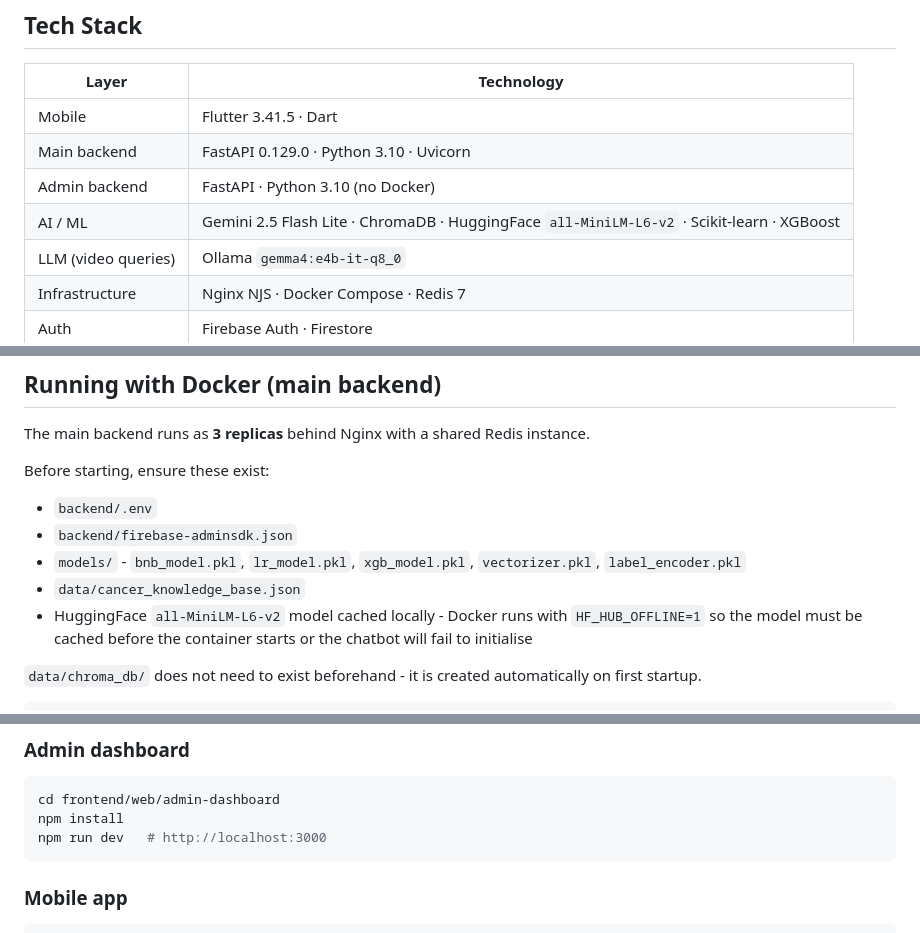
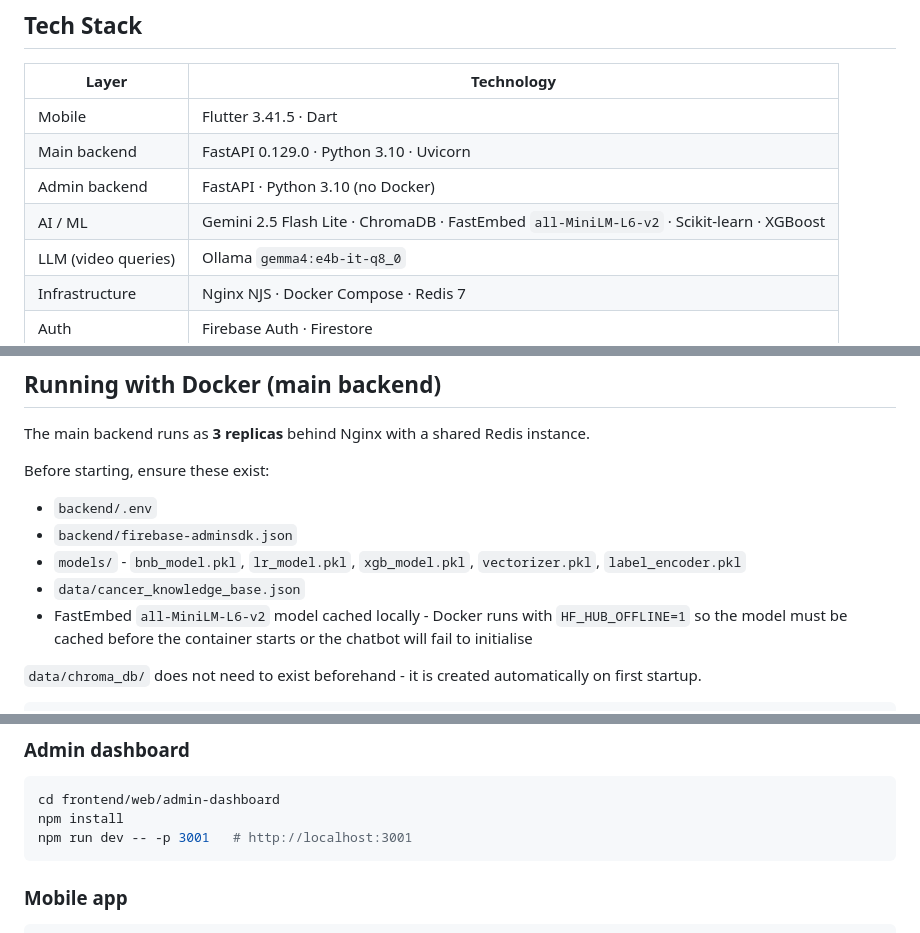
Before and after one commit to RividuPesara/ayu, a Markdown page: README.md, 3 parts joined by grey strips. GitHub-like rendering.

````diff
--- a/README.md
+++ b/README.md
@@ -119,7 +119,7 @@ Next.js web app for platform administrators.
 | Mobile | Flutter 3.41.5 · Dart |
 | Main backend | FastAPI 0.129.0 · Python 3.10 · Uvicorn |
 | Admin backend | FastAPI · Python 3.10 (no Docker) |
-| AI / ML | Gemini 2.5 Flash Lite · ChromaDB · HuggingFace `all-MiniLM-L6-v2` · Scikit-learn · XGBoost |
+| AI / ML | Gemini 2.5 Flash Lite · ChromaDB · FastEmbed `all-MiniLM-L6-v2` · Scikit-learn · XGBoost |
 | LLM (video queries) | Ollama `gemma4:e4b-it-q8_0` |
 | Infrastructure | Nginx NJS · Docker Compose · Redis 7 |
 | Auth | Firebase Auth · Firestore |
@@ -198,7 +198,7 @@ Before starting, ensure these exist:
 - `backend/firebase-adminsdk.json`
 - `models/` - `bnb_model.pkl`, `lr_model.pkl`, `xgb_model.pkl`, `vectorizer.pkl`, `label_encoder.pkl`
 - `data/cancer_knowledge_base.json`
-- HuggingFace `all-MiniLM-L6-v2` model cached locally - Docker runs with `HF_HUB_OFFLINE=1` so the model must be cached before the container starts or the chatbot will fail to initialise
+- FastEmbed `all-MiniLM-L6-v2` model cached locally - Docker runs with `HF_HUB_OFFLINE=1` so the model must be cached before the container starts or the chatbot will fail to initialise
 
 `data/chroma_db/` does not need to exist beforehand - it is created automatically on first startup.
 
@@ -255,7 +255,7 @@ npm run dev   # http://localhost:3000
 ```bash
 cd frontend/web/admin-dashboard
 npm install
-npm run dev   # http://localhost:3000
+npm run dev -- -p 3001   # http://localhost:3001
 ```
 
 ### Mobile app
````
Also changed, not shown: other parts of README.md (+6 -3 lines).
